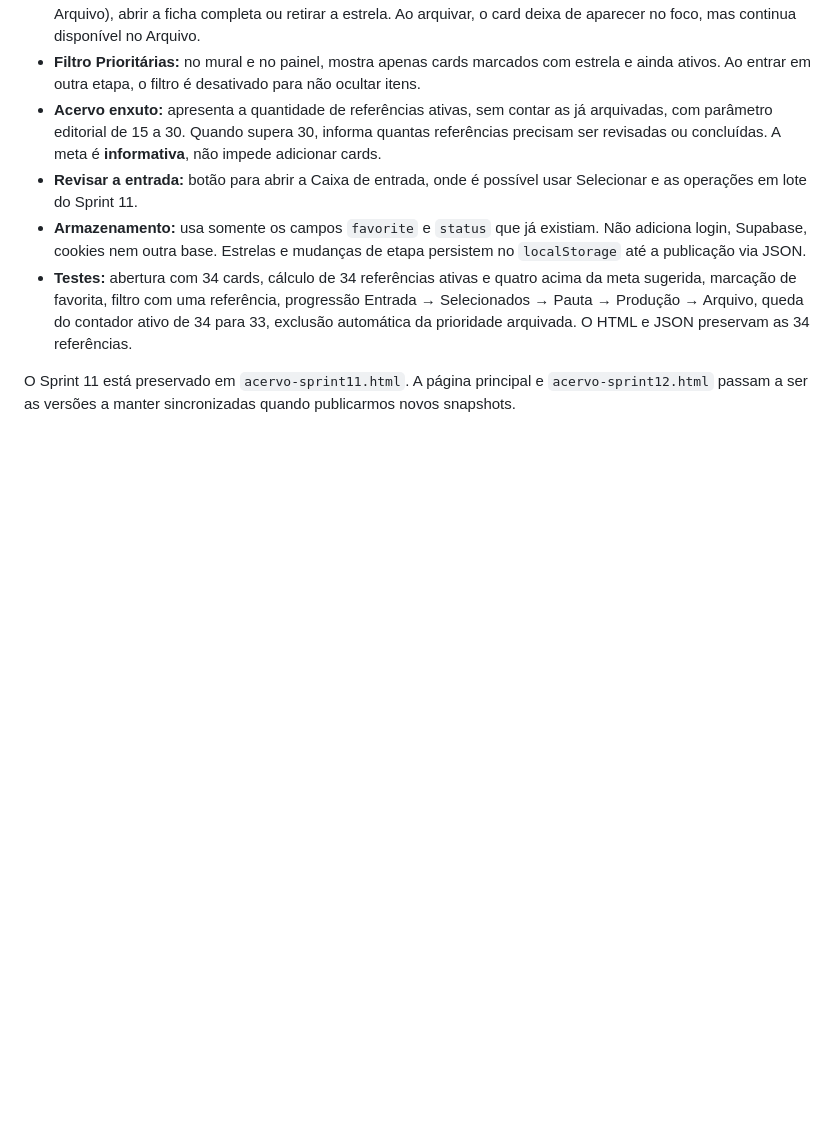
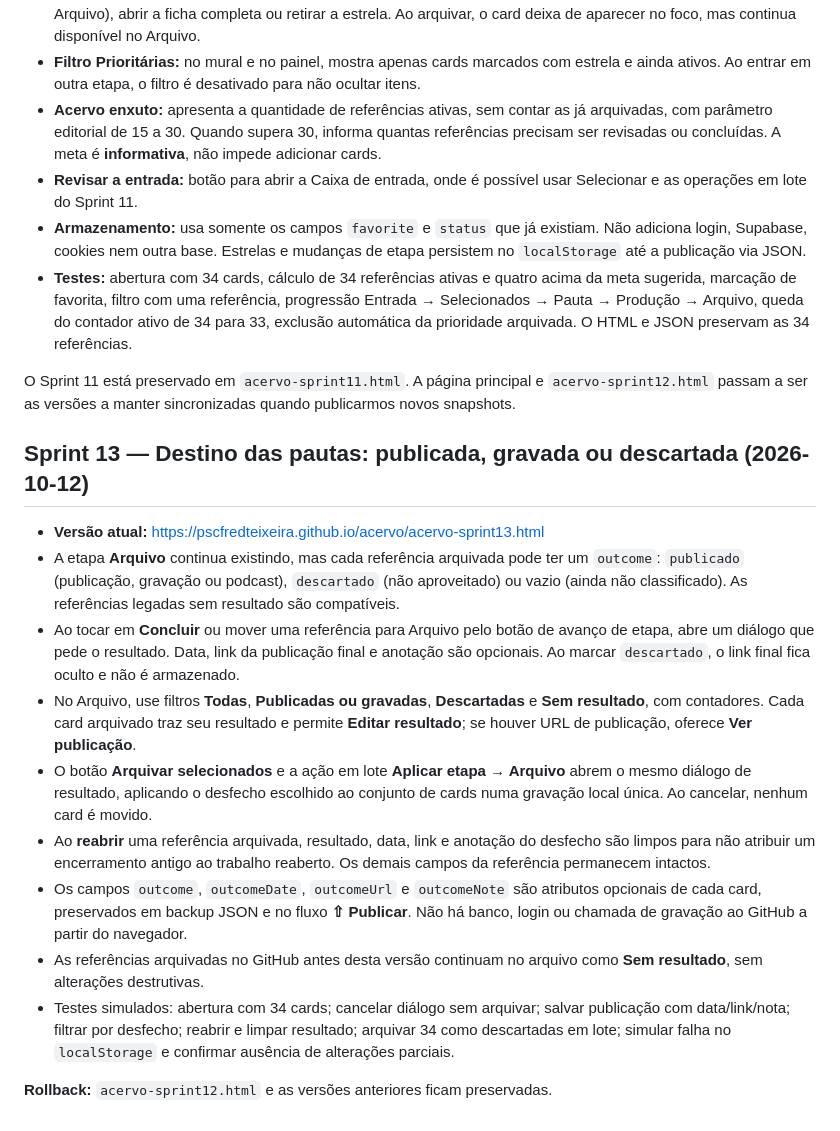
Before and after one commit to pscfredteixeira/acervo, a Markdown page: README.md, the part around the change. Drawn GitHub-style; blank space fills up the shorter version.

Commit message:
docs(sprint13): classificação editorial de publicações e descartes, filtros e teste em lote

```diff
--- a/README.md
+++ b/README.md
@@ -140,3 +140,17 @@ Os scripts e CSS permanecem incorporados ao HTML independente para evitar proble
 - **Testes:** abertura com 34 cards, cálculo de 34 referências ativas e quatro acima da meta sugerida, marcação de favorita, filtro com uma referência, progressão Entrada → Selecionados → Pauta → Produção → Arquivo, queda do contador ativo de 34 para 33, exclusão automática da prioridade arquivada. O HTML e JSON preservam as 34 referências.
 
 O Sprint 11 está preservado em `acervo-sprint11.html`. A página principal e `acervo-sprint12.html` passam a ser as versões a manter sincronizadas quando publicarmos novos snapshots.
+
+## Sprint 13 — Destino das pautas: publicada, gravada ou descartada (2026-10-12)
+
+- **Versão atual:** https://pscfredteixeira.github.io/acervo/acervo-sprint13.html
+- A etapa **Arquivo** continua existindo, mas cada referência arquivada pode ter um `outcome`: `publicado` (publicação, gravação ou podcast), `descartado` (não aproveitado) ou vazio (ainda não classificado). As referências legadas sem resultado são compatíveis.
+- Ao tocar em **Concluir** ou mover uma referência para Arquivo pelo botão de avanço de etapa, abre um diálogo que pede o resultado. Data, link da publicação final e anotação são opcionais. Ao marcar `descartado`, o link final fica oculto e não é armazenado.
+- No Arquivo, use filtros **Todas**, **Publicadas ou gravadas**, **Descartadas** e **Sem resultado**, com contadores. Cada card arquivado traz seu resultado e permite **Editar resultado**; se houver URL de publicação, oferece **Ver publicação**.
+- O botão **Arquivar selecionados** e a ação em lote **Aplicar etapa → Arquivo** abrem o mesmo diálogo de resultado, aplicando o desfecho escolhido ao conjunto de cards numa gravação local única. Ao cancelar, nenhum card é movido.
+- Ao **reabrir** uma referência arquivada, resultado, data, link e anotação do desfecho são limpos para não atribuir um encerramento antigo ao trabalho reaberto. Os demais campos da referência permanecem intactos.
+- Os campos `outcome`, `outcomeDate`, `outcomeUrl` e `outcomeNote` são atributos opcionais de cada card, preservados em backup JSON e no fluxo **⇧ Publicar**. Não há banco, login ou chamada de gravação ao GitHub a partir do navegador.
+- As referências arquivadas no GitHub antes desta versão continuam no arquivo como **Sem resultado**, sem alterações destrutivas.
+- Testes simulados: abertura com 34 cards; cancelar diálogo sem arquivar; salvar publicação com data/link/nota; filtrar por desfecho; reabrir e limpar resultado; arquivar 34 como descartadas em lote; simular falha no `localStorage` e confirmar ausência de alterações parciais.
+
+**Rollback:** `acervo-sprint12.html` e as versões anteriores ficam preservadas.
```
